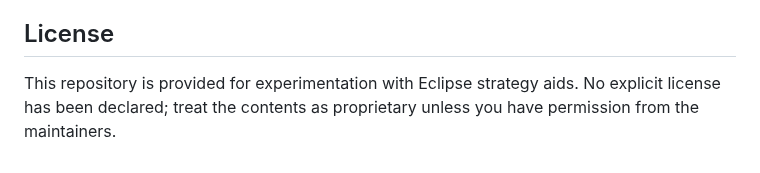
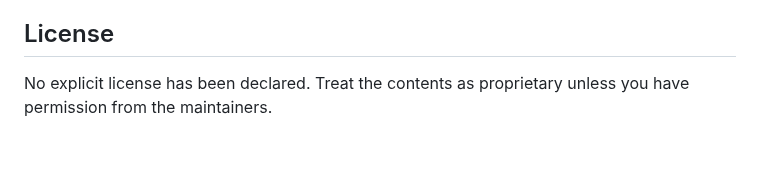
Before and after one commit to cajorgen57/eclipse_sim, a Markdown page: README.md, the part around one of its changes. GitHub-like rendering.

```diff
--- a/README.md
+++ b/README.md
@@ -107,4 +92,5 @@ Without these packages the system falls back to sidecar JSON or demo data, ensur
 
 ## License
 
-This repository is provided for experimentation with Eclipse strategy aids. No explicit license has been declared; treat the contents as proprietary unless you have permission from the maintainers.
+No explicit license has been declared. Treat the contents as proprietary unless you have
+permission from the maintainers.
```
Also changed, not shown: other parts of README.md (+62 -77 lines).
